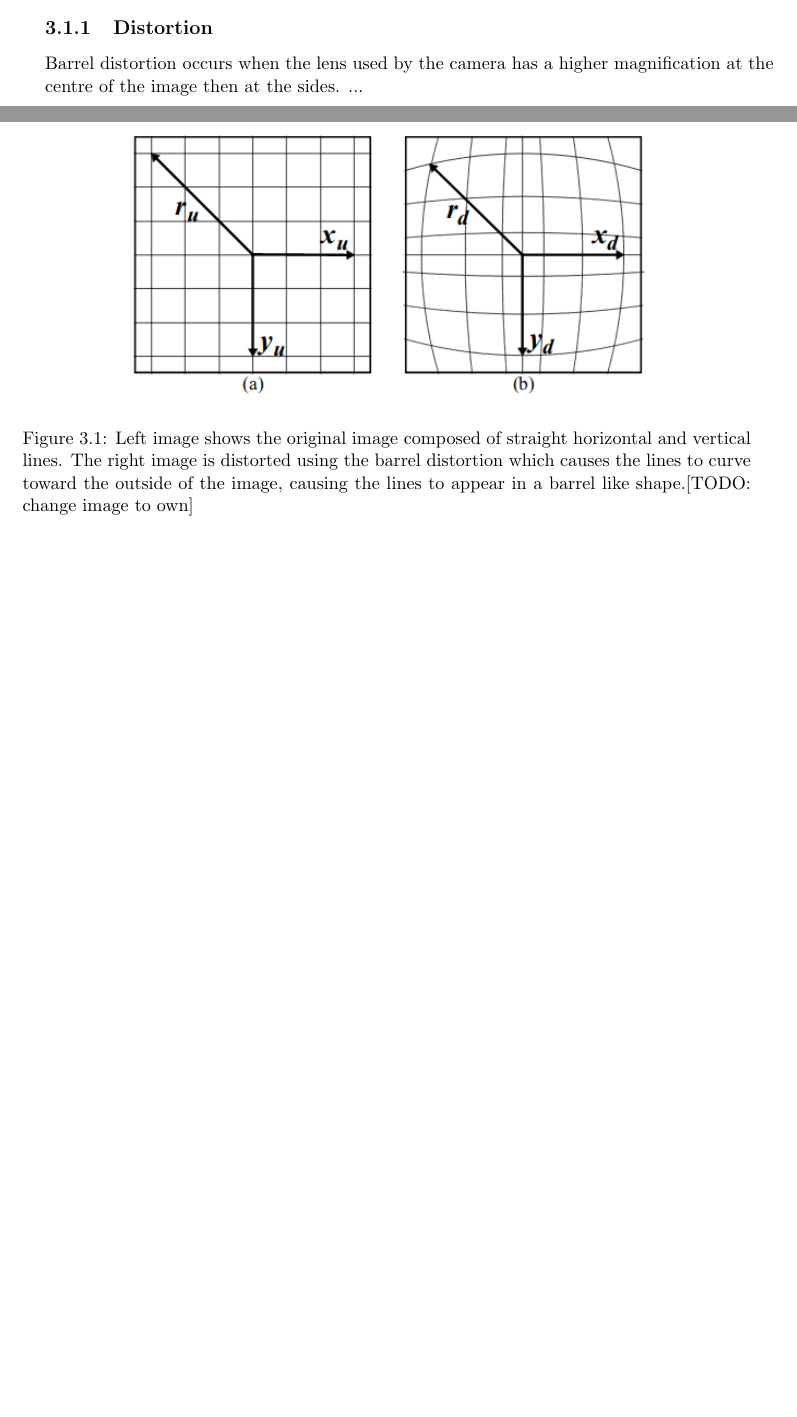
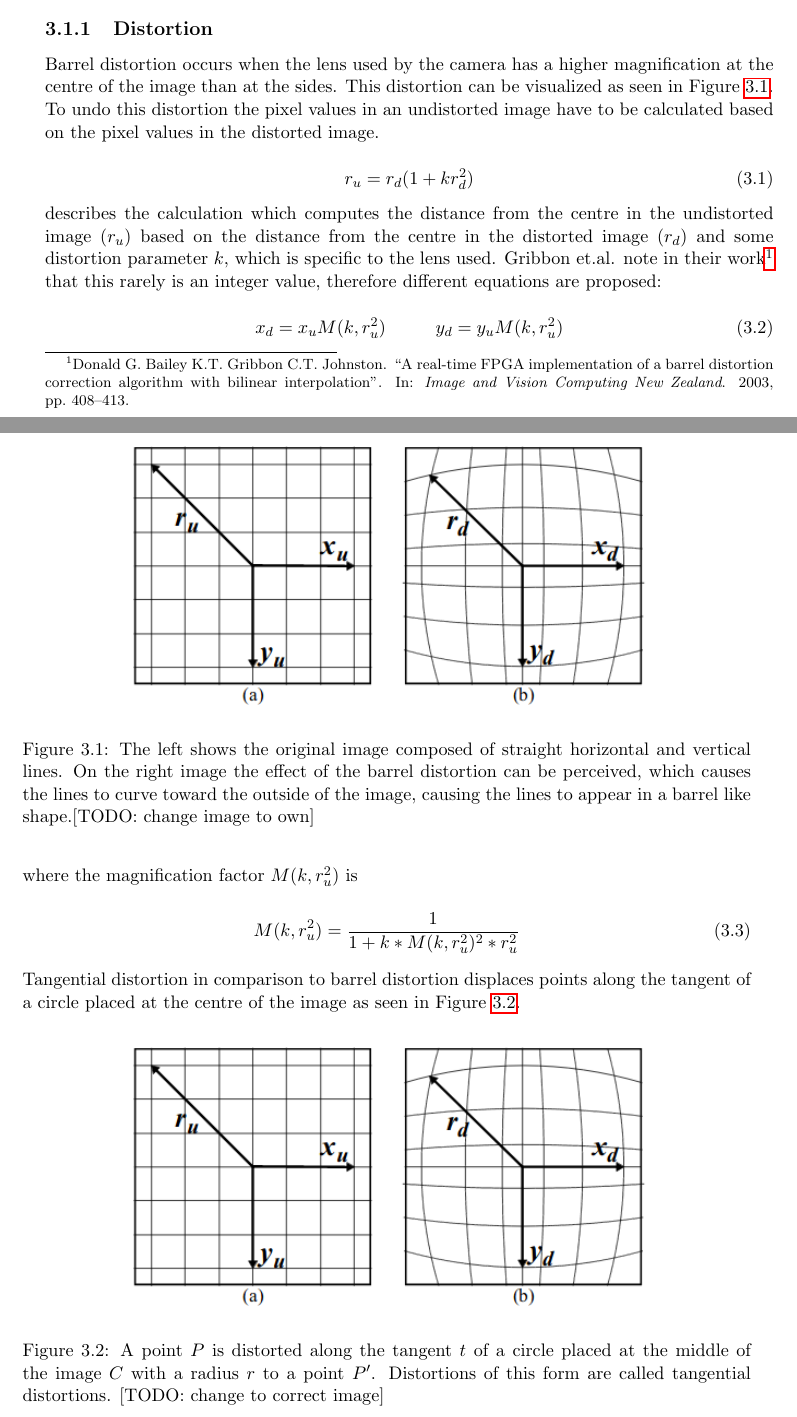
Before and after one commit to idahoenigmann/LMLM-Doc, a LaTeX thesis (main.tex, which reads sections/methodology.tex): two parts of pages 13 and 14 of 28 before the commit and two parts of pages 13 and 14 of 29 after it, joined at a grey line, cut so that both start at the same text, the shorter picture padded with empty space. Compiled offline with pdfLaTeX.

Commit message:
work on section methodology/stereoCamera/distortion

```diff
--- a/main.tex
+++ b/main.tex
@@ -22,6 +22,7 @@ url=true]{biblatex}
 \usepackage{hyperref}
 \usepackage{listings}
 \usepackage{color}
+\usepackage{amsmath}
 
 \definecolor{dkgreen}{rgb}{0,0.6,0}
 \definecolor{gray}{rgb}{0.5,0.5,0.5}
--- a/sections/methodology.tex
+++ b/sections/methodology.tex
@@ -6,13 +6,40 @@
 The challenge of sensing distances to various objects has been solved using stereo vision cameras. Computer stereo vision systems use two horizontally displaced cameras to take two images which then are both processed together to gather the information on the depth of the images. This process can be rather complicated as the distortions (more specifically the barrel distortion and the tangential distortion) of the images have to be undone, before the two images are projected onto a common plane, a disparity map can be created by comparison of the two images and a 3d point cloud can be generated from it. In most robotics applications this point cloud is then filtered in search of some object, which distance was sought-after.
 
 \subsection{Distortion}
-Barrel distortion occurs when the lens used by the camera has a higher magnification at the centre of the image then at the sides. ...
+Barrel distortion occurs when the lens used by the camera has a higher magnification at the centre of the image than at the sides. This distortion can be visualized as seen in Figure~\ref{pic:methodology_stereoCamera_distortion_barrelDistortion}.
 
 \begin{figure}[h!]
 	\centering
 	\includegraphics[width=4.5in]{img/methodology_stereoCamera_distortion_barrelDistortion.png}
-	\caption{Left image shows the original image composed of straight horizontal and vertical lines. The right image is distorted using the barrel distortion which causes the lines to curve toward the outside of the image, causing the lines to appear in a barrel like shape.[TODO: change image to own] }
+	\caption{The left shows the original image composed of straight horizontal and vertical lines. On the right image the effect of the barrel distortion can be perceived, which causes the lines to curve toward the outside of the image, causing the lines to appear in a barrel like shape.[TODO: change image to own]}
 	\label{pic:methodology_stereoCamera_distortion_barrelDistortion}
+\end{figure}
+
+To undo this distortion the pixel values in an undistorted image have to be calculated based on the pixel values in the distorted image.
+
+\begin{equation}
+r_u = r_d(1+k r_d^2)
+\end{equation}
+
+describes the calculation which computes the distance from the centre in the undistorted image ($r_u$) based on the distance from the centre in the distorted image ($r_d$) and some distortion parameter $k$, which is specific to the lens used. Gribbon et.al. note in their work \footcite{Gribbon_Barrel_Distortion_Correction_Algorithm} that this rarely is an integer value, therefore different equations are proposed:
+
+\begin{equation}
+x_d = x_u M(k,r_u^2) \hspace{30pt} y_d = y_u M(k, r_u^2)
+\end{equation}
+
+where the magnification factor $M(k,r_u^2)$ is
+
+\begin{equation}
+M(k,r_u^2) = \frac{1}{1+k * M(k,r_u^2)^2 * r_u^2}
+\end{equation}
+
+Tangential distortion in comparison to barrel distortion displaces points along the tangent of a circle placed at the centre of the image as seen in Figure~\ref{pic:methodology_stereoCamera_distortion_tangentialDistortion}.
+
+\begin{figure}[h!]
+	\centering
+	\includegraphics[width=4.5in]{img/methodology_stereoCamera_distortion_tangentialDistortion.png}
+	\caption{A point $P$ is distorted along the tangent $t$ of a circle placed at the middle of the image $C$ with a radius $r$ to a point $P'$. Distortions of this form are called tangential distortions. [TODO: change to correct image]}
+	\label{pic:methodology_stereoCamera_distortion_tangentialDistortion}
 \end{figure}
 
 \subsection{Image Rectification}
```
Also changed, not shown: main.bib (+9 -0 lines), img/methodology_stereoCamera_distortion_tangentialDistortion.png (added), main.pdf.
